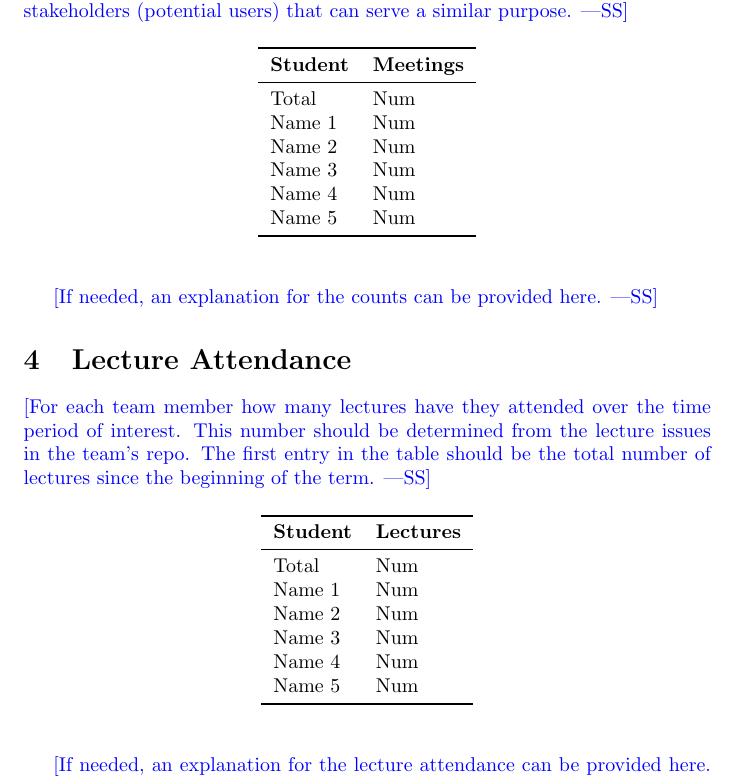
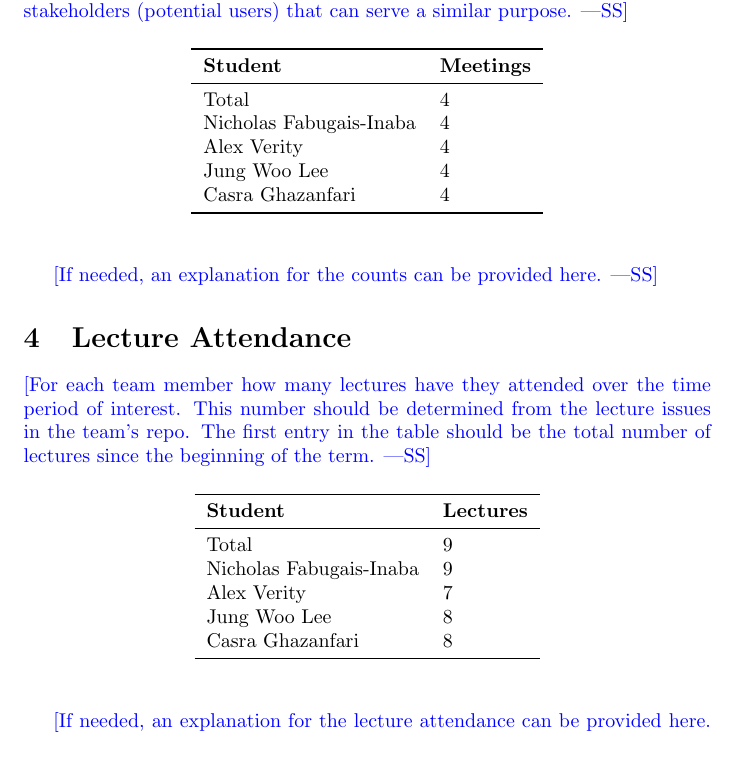
Before and after one commit to Nicholas-Fabugais-Inaba/Sandlot, a LaTeX document (docs/projMngmnt/POC_Team_Contrib.tex): part of page 2 of 4, cut so that both start at the same text. Compiled offline with pdfLaTeX.

Commit message:
Wrote sections 3 and 4.

```diff
--- a/docs/projMngmnt/POC_Team_Contrib.tex
+++ b/docs/projMngmnt/POC_Team_Contrib.tex
@@ -66,12 +66,11 @@ stakeholders (potential users) that can serve a similar purpose.}
 \toprule
 \textbf{Student} & \textbf{Meetings}\\
 \midrule
-Total & Num\\
-Name 1 & Num\\
-Name 2 & Num\\
-Name 3 & Num\\
-Name 4 & Num\\
-Name 5 & Num\\
+Total & 4\\
+Nicholas Fabugais-Inaba & 4 \\
+Alex Verity & 4 \\
+Jung Woo Lee & 4 \\
+Casra Ghazanfari & 4 \\
 \bottomrule
 \end{tabular}
 \end{table}
@@ -91,12 +90,11 @@ lectures since the beginning of the term.}
 \toprule
 \textbf{Student} & \textbf{Lectures}\\
 \midrule
-Total & Num\\
-Name 1 & Num\\
-Name 2 & Num\\
-Name 3 & Num\\
-Name 4 & Num\\
-Name 5 & Num\\
+Total & 9\\
+Nicholas Fabugais-Inaba & 9 \\
+Alex Verity & 7 \\
+Jung Woo Lee & 8 \\
+Casra Ghazanfari & 8 \\
 \bottomrule
 \end{tabular}
 \end{table}
```
